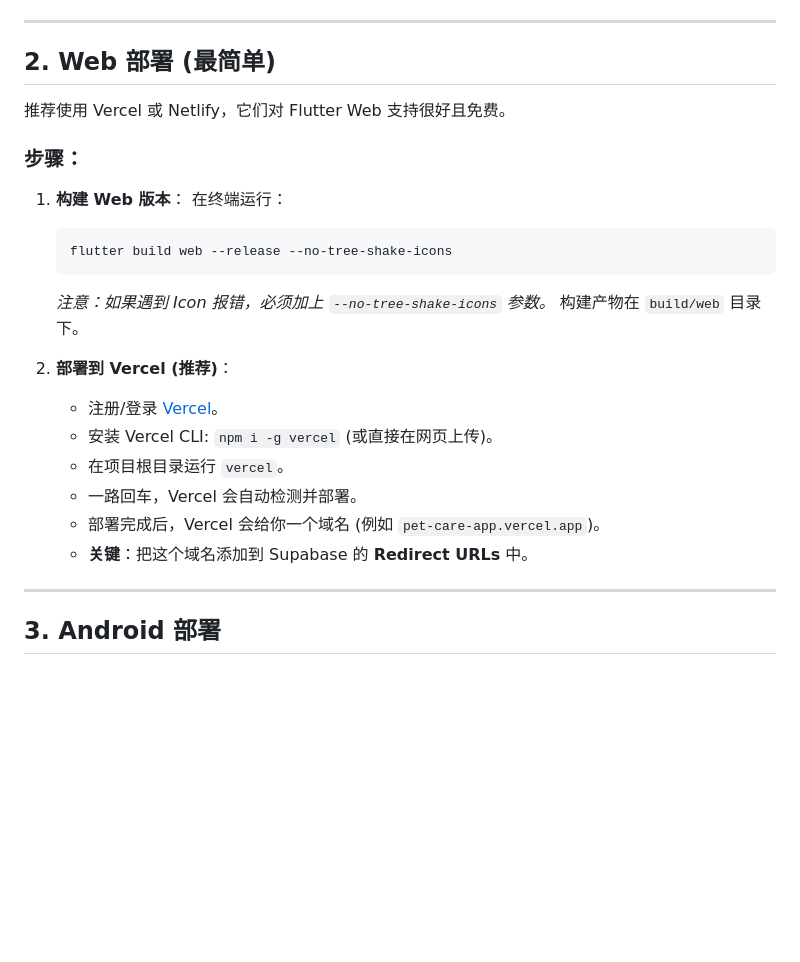
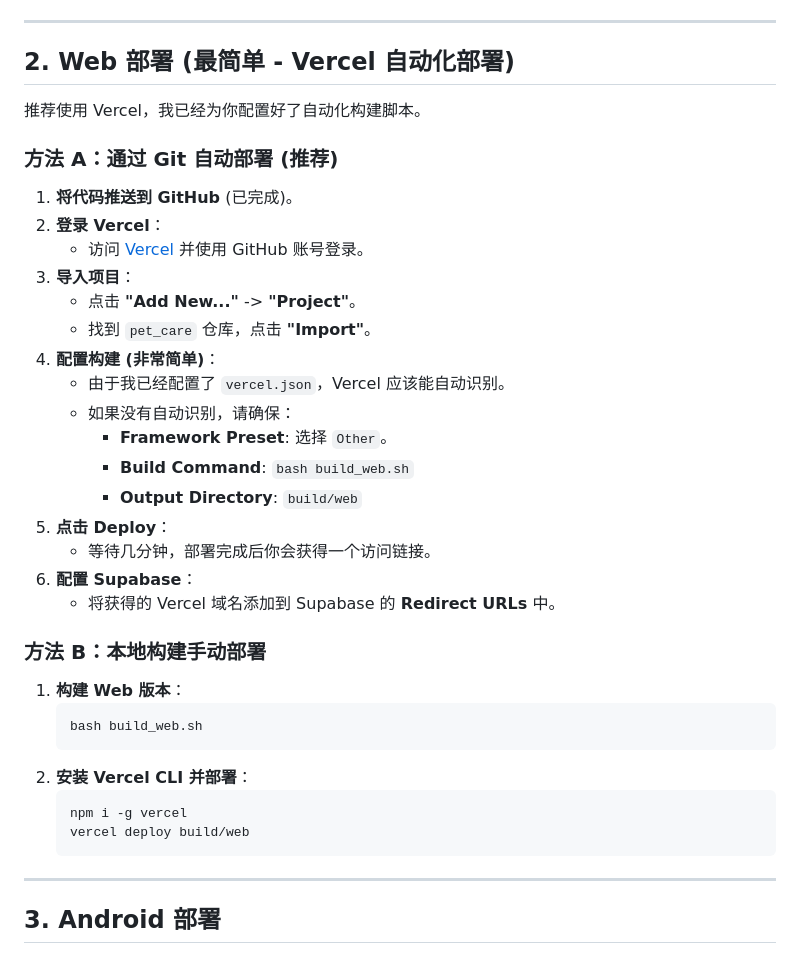
Before and after one commit to Juny09/pet_care, a Markdown page: DEPLOYMENT.md, the part around the change. Drawn GitHub-style; blank space fills up the shorter version.

Commit message:
docs: update deployment guide for Vercel

````diff
--- a/DEPLOYMENT.md
+++ b/DEPLOYMENT.md
@@ -16,26 +16,40 @@
 
 ---
 
-## 2. Web 部署 (最简单)
+## 2. Web 部署 (最简单 - Vercel 自动化部署)
 
-推荐使用 Vercel 或 Netlify，它们对 Flutter Web 支持很好且免费。
+推荐使用 Vercel，我已经为你配置好了自动化构建脚本。
 
-### 步骤：
+### 方法 A：通过 Git 自动部署 (推荐)
+
+1.  **将代码推送到 GitHub** (已完成)。
+2.  **登录 Vercel**：
+    *   访问 [Vercel](https://vercel.com) 并使用 GitHub 账号登录。
+3.  **导入项目**：
+    *   点击 **"Add New..."** -> **"Project"**。
+    *   找到 `pet_care` 仓库，点击 **"Import"**。
+4.  **配置构建 (非常简单)**：
+    *   由于我已经配置了 `vercel.json`，Vercel 应该能自动识别。
+    *   如果没有自动识别，请确保：
+        *   **Framework Preset**: 选择 `Other`。
+        *   **Build Command**: `bash build_web.sh`
+        *   **Output Directory**: `build/web`
+5.  **点击 Deploy**：
+    *   等待几分钟，部署完成后你会获得一个访问链接。
+6.  **配置 Supabase**：
+    *   将获得的 Vercel 域名添加到 Supabase 的 **Redirect URLs** 中。
+
+### 方法 B：本地构建手动部署
+
 1.  **构建 Web 版本**：
-    在终端运行：
     ```bash
-    flutter build web --release --no-tree-shake-icons
+    bash build_web.sh
     ```
-    *注意：如果遇到 Icon 报错，必须加上 `--no-tree-shake-icons` 参数。*
-    构建产物在 `build/web` 目录下。
-
-2.  **部署到 Vercel (推荐)**：
-    *   注册/登录 [Vercel](https://vercel.com)。
-    *   安装 Vercel CLI: `npm i -g vercel` (或直接在网页上传)。
-    *   在项目根目录运行 `vercel`。
-    *   一路回车，Vercel 会自动检测并部署。
-    *   部署完成后，Vercel 会给你一个域名 (例如 `pet-care-app.vercel.app`)。
-    *   **关键**：把这个域名添加到 Supabase 的 **Redirect URLs** 中。
+2.  **安装 Vercel CLI 并部署**：
+    ```bash
+    npm i -g vercel
+    vercel deploy build/web
+    ```
 
 ---
 
````
